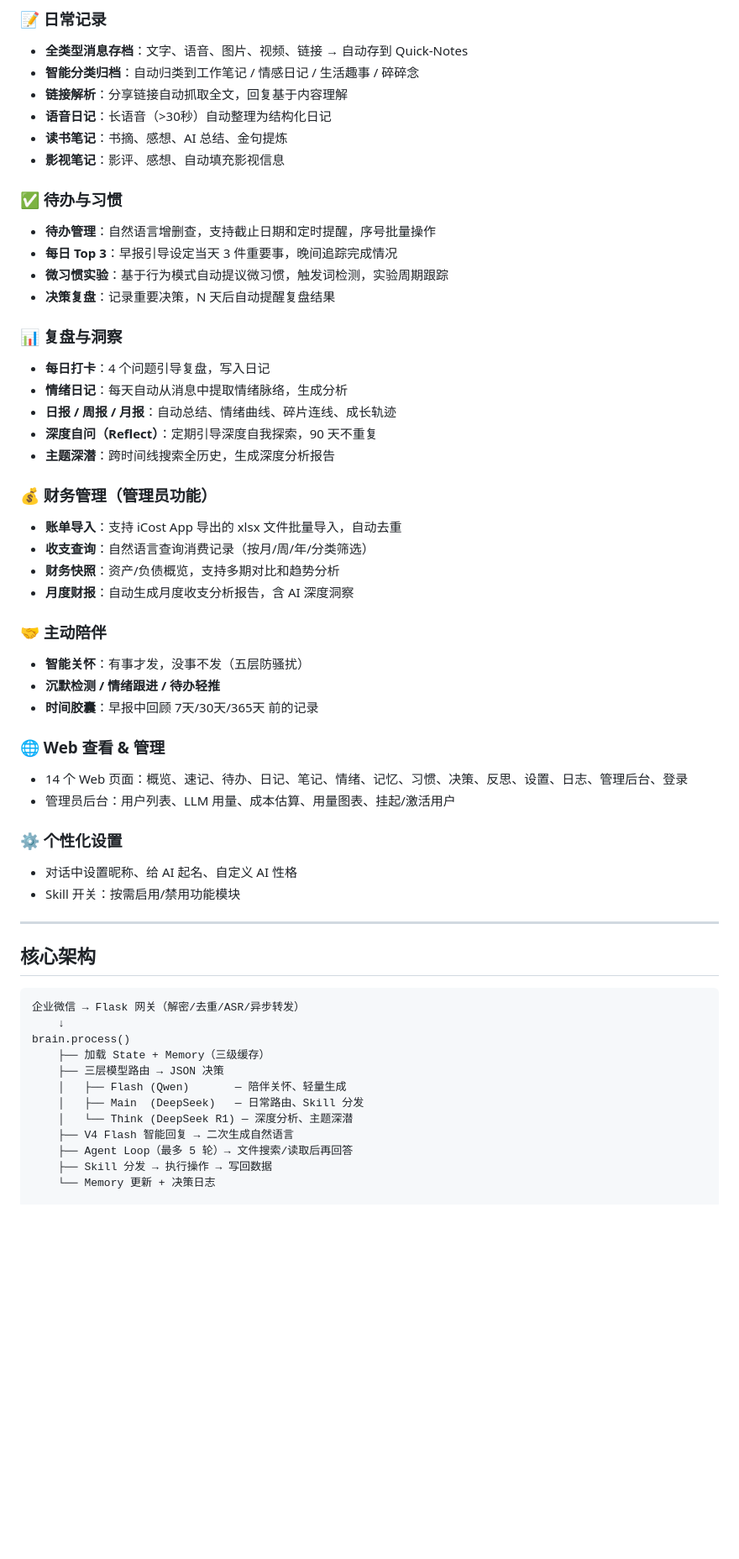
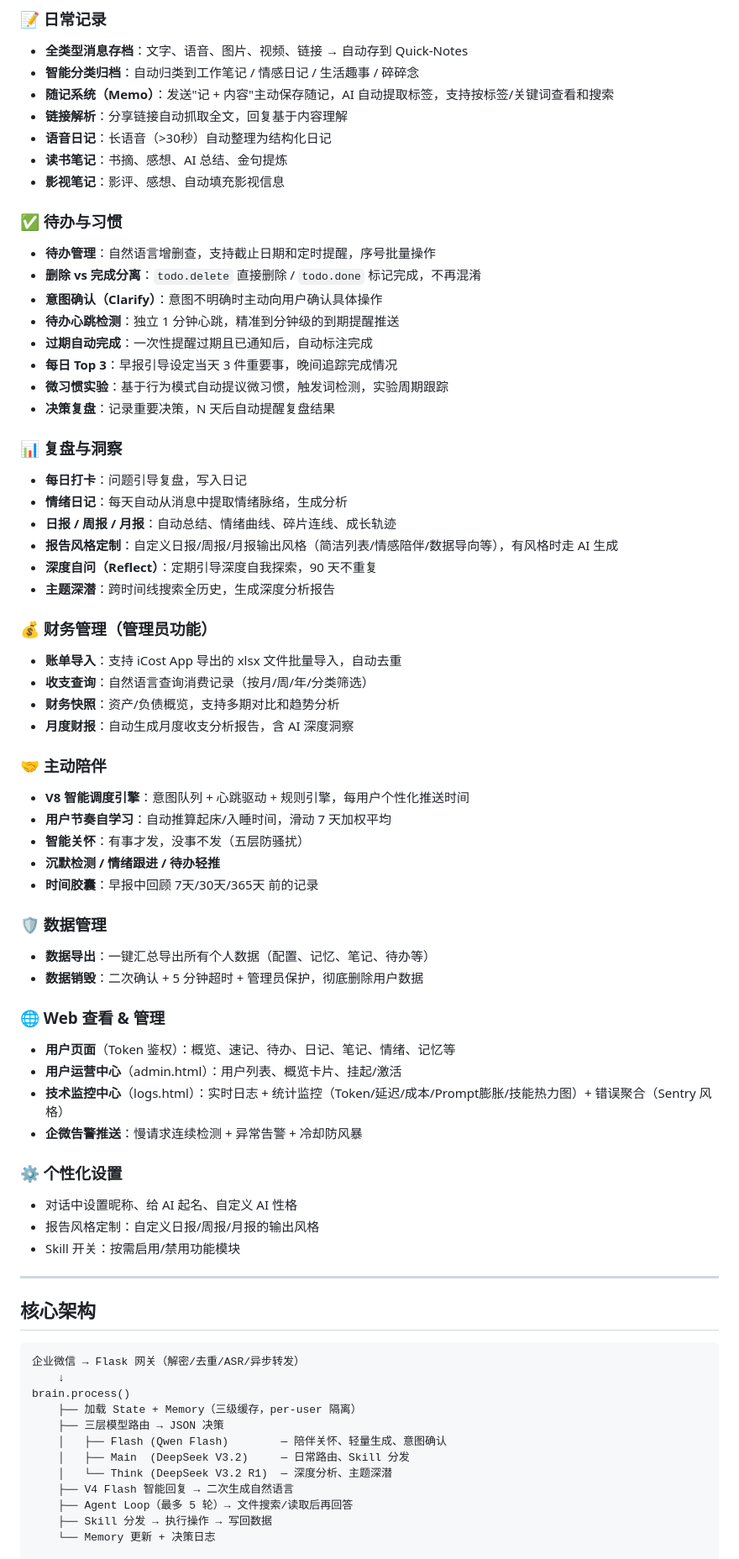
Before and after one commit to XinShu394/TextagentForU, a Markdown page: README.md, the part around one of its changes. Shown at 84% size. Rendered like a GitHub page; blank space fills up the shorter version.

```diff
--- a/README.md
+++ b/README.md
@@ -12,6 +12,7 @@
 ### 📝 日常记录
 - **全类型消息存档**：文字、语音、图片、视频、链接 → 自动存到 Quick-Notes
 - **智能分类归档**：自动归类到工作笔记 / 情感日记 / 生活趣事 / 碎碎念
+- **随记系统（Memo）**：发送"记 + 内容"主动保存随记，AI 自动提取标签，支持按标签/关键词查看和搜索
 - **链接解析**：分享链接自动抓取全文，回复基于内容理解
 - **语音日记**：长语音（>30秒）自动整理为结构化日记
 - **读书笔记**：书摘、感想、AI 总结、金句提炼
@@ -19,14 +20,19 @@
 
 ### ✅ 待办与习惯
 - **待办管理**：自然语言增删查，支持截止日期和定时提醒，序号批量操作
+- **删除 vs 完成分离**：`todo.delete` 直接删除 / `todo.done` 标记完成，不再混淆
+- **意图确认（Clarify）**：意图不明确时主动向用户确认具体操作
+- **待办心跳检测**：独立 1 分钟心跳，精准到分钟级的到期提醒推送
+- **过期自动完成**：一次性提醒过期且已通知后，自动标注完成
 - **每日 Top 3**：早报引导设定当天 3 件重要事，晚间追踪完成情况
 - **微习惯实验**：基于行为模式自动提议微习惯，触发词检测，实验周期跟踪
 - **决策复盘**：记录重要决策，N 天后自动提醒复盘结果
 
 ### 📊 复盘与洞察
-- **每日打卡**：4 个问题引导复盘，写入日记
+- **每日打卡**：问题引导复盘，写入日记
 - **情绪日记**：每天自动从消息中提取情绪脉络，生成分析
 - **日报 / 周报 / 月报**：自动总结、情绪曲线、碎片连线、成长轨迹
+- **报告风格定制**：自定义日报/周报/月报输出风格（简洁列表/情感陪伴/数据导向等），有风格时走 AI 生成
 - **深度自问（Reflect）**：定期引导深度自我探索，90 天不重复
 - **主题深潜**：跨时间线搜索全历史，生成深度分析报告
 
@@ -37,16 +43,25 @@
 - **月度财报**：自动生成月度收支分析报告，含 AI 深度洞察
 
 ### 🤝 主动陪伴
+- **V8 智能调度引擎**：意图队列 + 心跳驱动 + 规则引擎，每用户个性化推送时间
+- **用户节奏自学习**：自动推算起床/入睡时间，滑动 7 天加权平均
 - **智能关怀**：有事才发，没事不发（五层防骚扰）
 - **沉默检测 / 情绪跟进 / 待办轻推**
 - **时间胶囊**：早报中回顾 7天/30天/365天 前的记录
 
+### 🛡️ 数据管理
+- **数据导出**：一键汇总导出所有个人数据（配置、记忆、笔记、待办等）
+- **数据销毁**：二次确认 + 5 分钟超时 + 管理员保护，彻底删除用户数据
+
 ### 🌐 Web 查看 & 管理
-- 14 个 Web 页面：概览、速记、待办、日记、笔记、情绪、记忆、习惯、决策、反思、设置、日志、管理后台、登录
-- 管理员后台：用户列表、LLM 用量、成本估算、用量图表、挂起/激活用户
+- **用户页面**（Token 鉴权）：概览、速记、待办、日记、笔记、情绪、记忆等
+- **用户运营中心**（admin.html）：用户列表、概览卡片、挂起/激活
+- **技术监控中心**（logs.html）：实时日志 + 统计监控（Token/延迟/成本/Prompt膨胀/技能热力图）+ 错误聚合（Sentry 风格）
+- **企微告警推送**：慢请求连续检测 + 异常告警 + 冷却防风暴
 
 ### ⚙️ 个性化设置
 - 对话中设置昵称、给 AI 起名、自定义 AI 性格
+- 报告风格定制：自定义日报/周报/月报的输出风格
 - Skill 开关：按需启用/禁用功能模块
 
 ---
@@ -57,11 +72,11 @@
 企业微信 → Flask 网关（解密/去重/ASR/异步转发）
     ↓
 brain.process()
-    ├── 加载 State + Memory（三级缓存）
+    ├── 加载 State + Memory（三级缓存，per-user 隔离）
     ├── 三层模型路由 → JSON 决策
-    │   ├── Flash (Qwen)       — 陪伴关怀、轻量生成
-    │   ├── Main  (DeepSeek)   — 日常路由、Skill 分发
-    │   └── Think (DeepSeek R1) — 深度分析、主题深潜
+    │   ├── Flash (Qwen Flash)        — 陪伴关怀、轻量生成、意图确认
+    │   ├── Main  (DeepSeek V3.2)     — 日常路由、Skill 分发
+    │   └── Think (DeepSeek V3.2 R1)  — 深度分析、主题深潜
     ├── V4 Flash 智能回复 → 二次生成自然语言
     ├── Agent Loop（最多 5 轮）→ 文件搜索/读取后再回答
     ├── Skill 分发 → 执行操作 → 写回数据
```
Also changed, not shown: other parts of README.md (+53 -48 lines).
